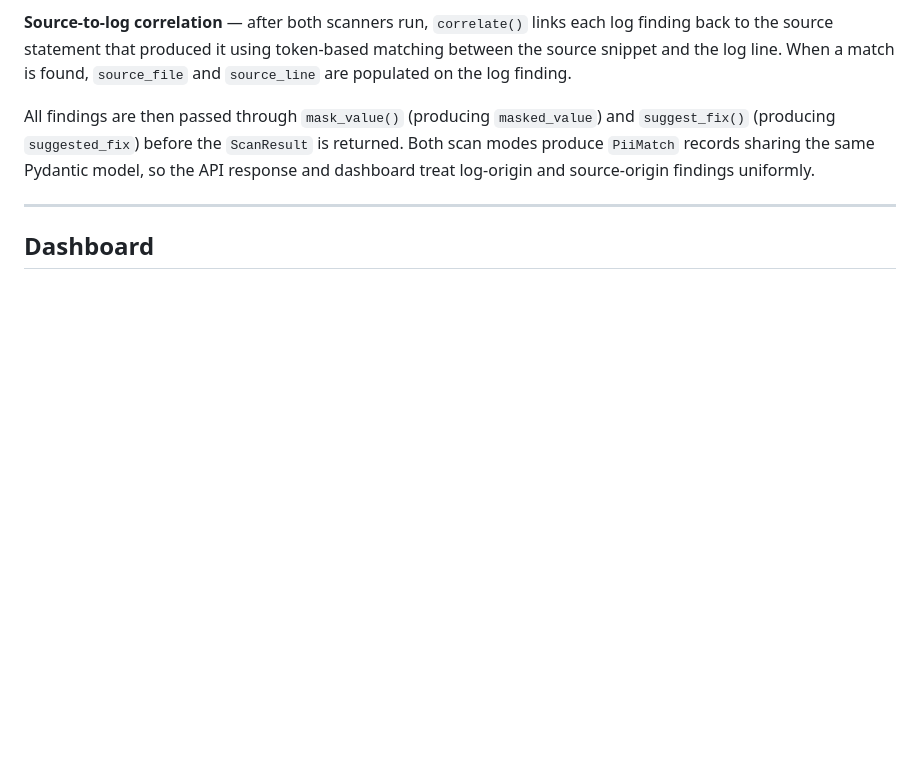
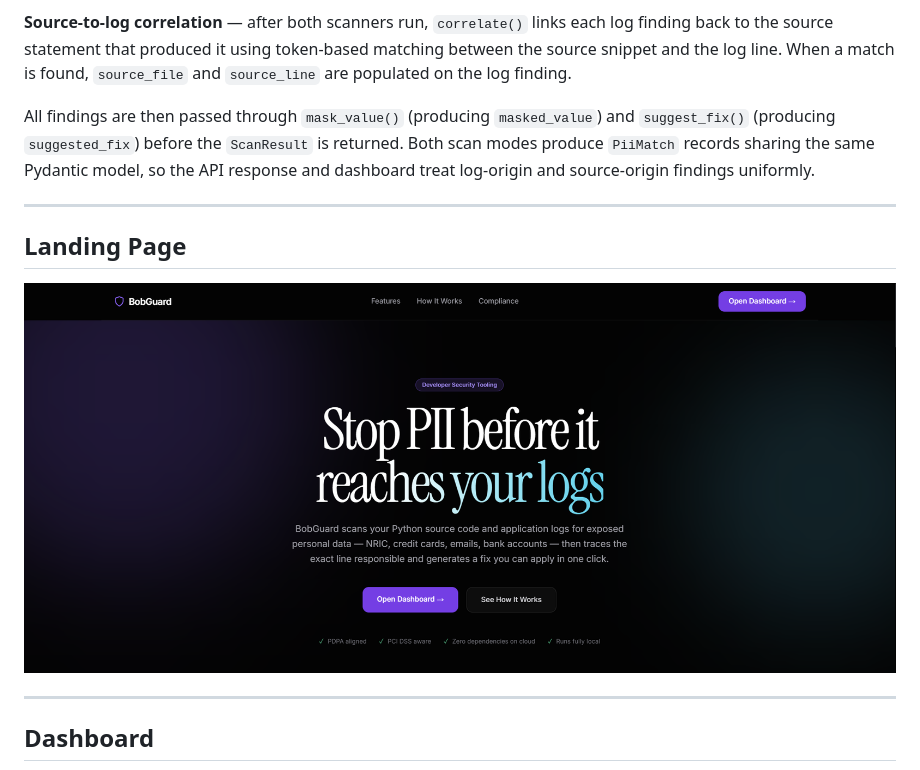
Before and after one commit to ethanlxz/ibm-hacakthon, a Markdown page: README.md, the part around the change. GitHub-like rendering; pictures changed too: screenshots/Screenshot 2026-09-28 202224.png (added); blank space fills up the shorter version.

Commit message:
5th commit

```diff
--- a/README.md
+++ b/README.md
@@ -127,6 +127,12 @@ Credit card numbers are validated using the **Luhn checksum** after regex matchi
 **Source-to-log correlation** — after both scanners run, `correlate()` links each log finding back to the source statement that produced it using token-based matching between the source snippet and the log line. When a match is found, `source_file` and `source_line` are populated on the log finding.
 
 All findings are then passed through `mask_value()` (producing `masked_value`) and `suggest_fix()` (producing `suggested_fix`) before the `ScanResult` is returned. Both scan modes produce `PiiMatch` records sharing the same Pydantic model, so the API response and dashboard treat log-origin and source-origin findings uniformly.
+
+---
+
+## Landing Page
+
+![BobGuard landing page — "Stop PII before it reaches your logs" hero with nav, open dashboard CTA, and compliance trust badges](screenshots/Screenshot%202026-09-28%20202224.png)
 
 ---
 
```
